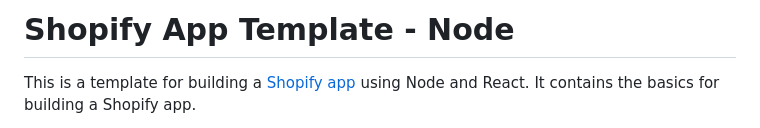
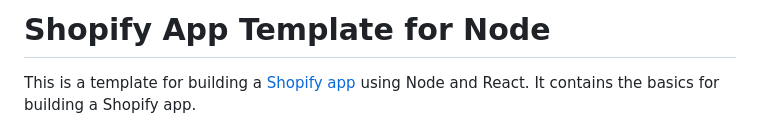
Before and after one commit to Shopify/shopify-app-template-node, a Markdown page: README.md, the part around the change. Drawn GitHub-style.

Commit message:
Update title in README.md
Updating template name to match naming conventions outlined for shopify resources.

```diff
--- a/README.md
+++ b/README.md
@@ -1,4 +1,4 @@
-# Shopify App Template - Node
+# Shopify App Template for Node
 
 This is a template for building a [Shopify app](https://shopify.dev/docs/apps/getting-started) using Node and React. It contains the basics for building a Shopify app.
 
```
